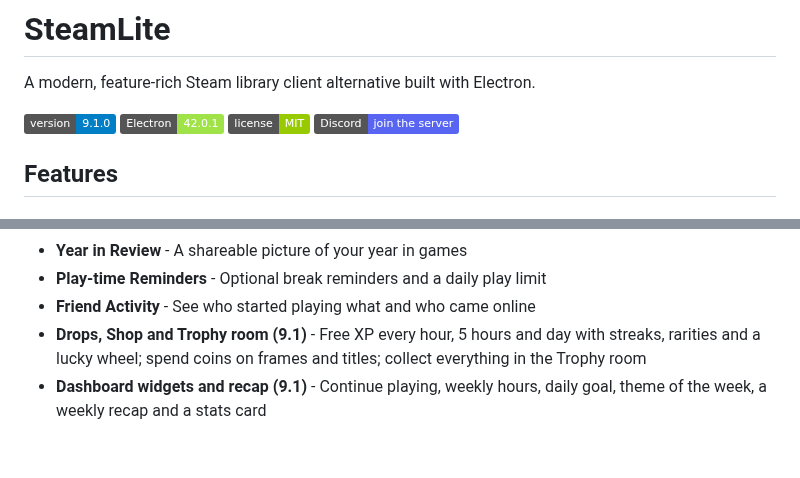
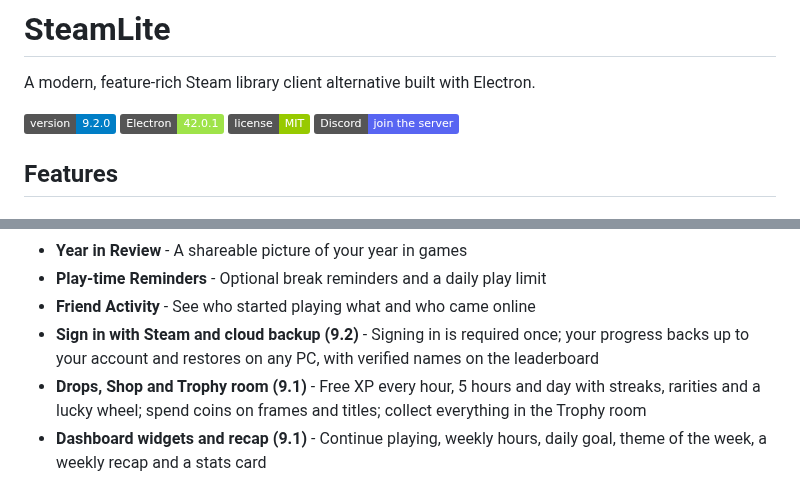
Before and after one commit to imnotfisy/SteamLite, a Markdown page: README.md, 2 parts joined by grey strips. Drawn GitHub-style; badges without logos; blank space fills up the shorter version.

Commit message:
README for 9.2.0

```diff
--- a/README.md
+++ b/README.md
@@ -2,7 +2,7 @@
 
 A modern, feature-rich Steam library client alternative built with Electron.
 
-![SteamLite Version](https://img.shields.io/badge/version-9.1.0-blue)
+![SteamLite Version](https://img.shields.io/badge/version-9.2.0-blue)
 ![Electron](https://img.shields.io/badge/Electron-42.0.1-9FE349)
 ![License](https://img.shields.io/badge/license-MIT-green)
 [![Discord](https://img.shields.io/badge/Discord-join%20the%20server-5865F2?logo=discord&logoColor=white)](https://discord.gg/2VP6x6Rvak)
@@ -49,6 +49,7 @@ A modern, feature-rich Steam library client alternative built with Electron.
 - **Year in Review** - A shareable picture of your year in games
 - **Play-time Reminders** - Optional break reminders and a daily play limit
 - **Friend Activity** - See who started playing what and who came online
+- **Sign in with Steam and cloud backup (9.2)** - Signing in is required once; your progress backs up to your account and restores on any PC, with verified names on the leaderboard
 - **Drops, Shop and Trophy room (9.1)** - Free XP every hour, 5 hours and day with streaks, rarities and a lucky wheel; spend coins on frames and titles; collect everything in the Trophy room
 - **Dashboard widgets and recap (9.1)** - Continue playing, weekly hours, daily goal, theme of the week, a weekly recap and a stats card
 - **Smart collections and tags (9.1)** - Collections that fill themselves from rules, game tags, links on every game and a pre-launch check
```
